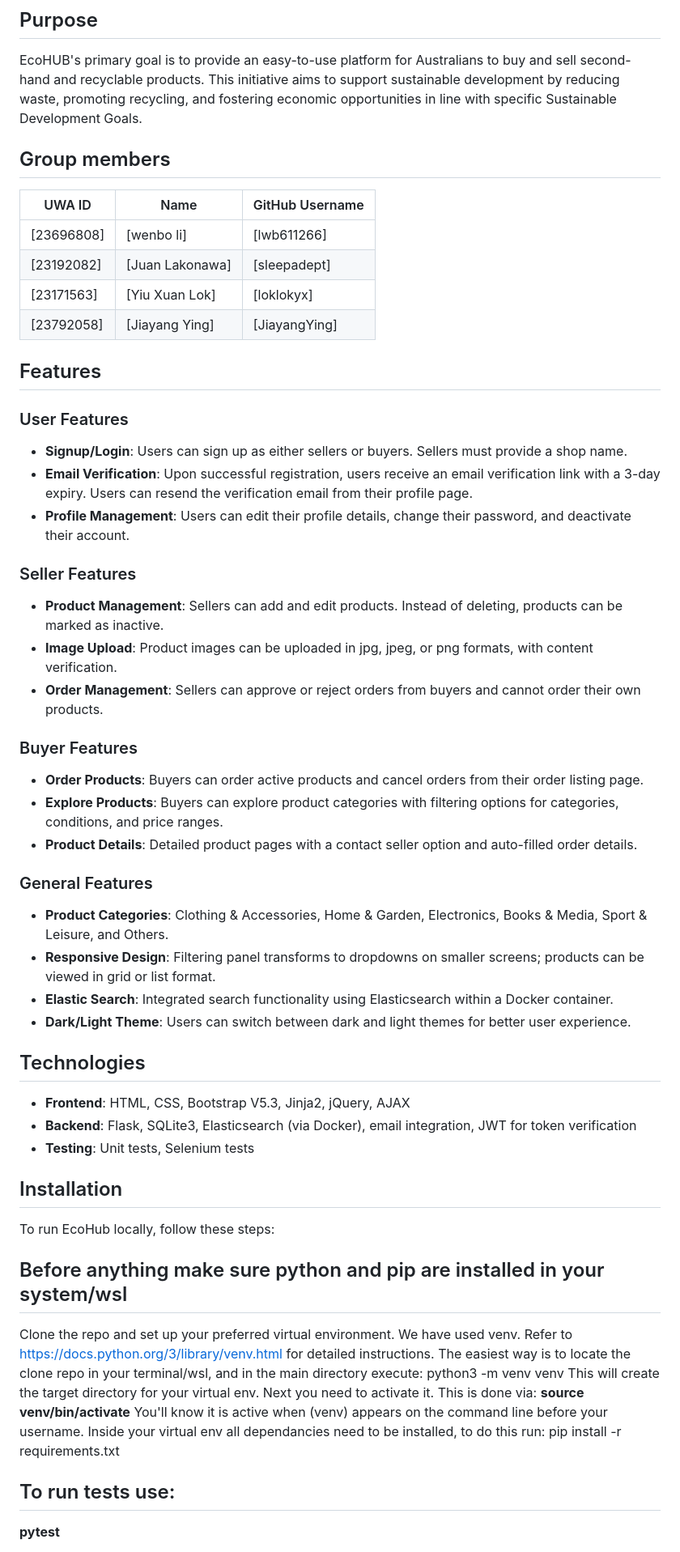
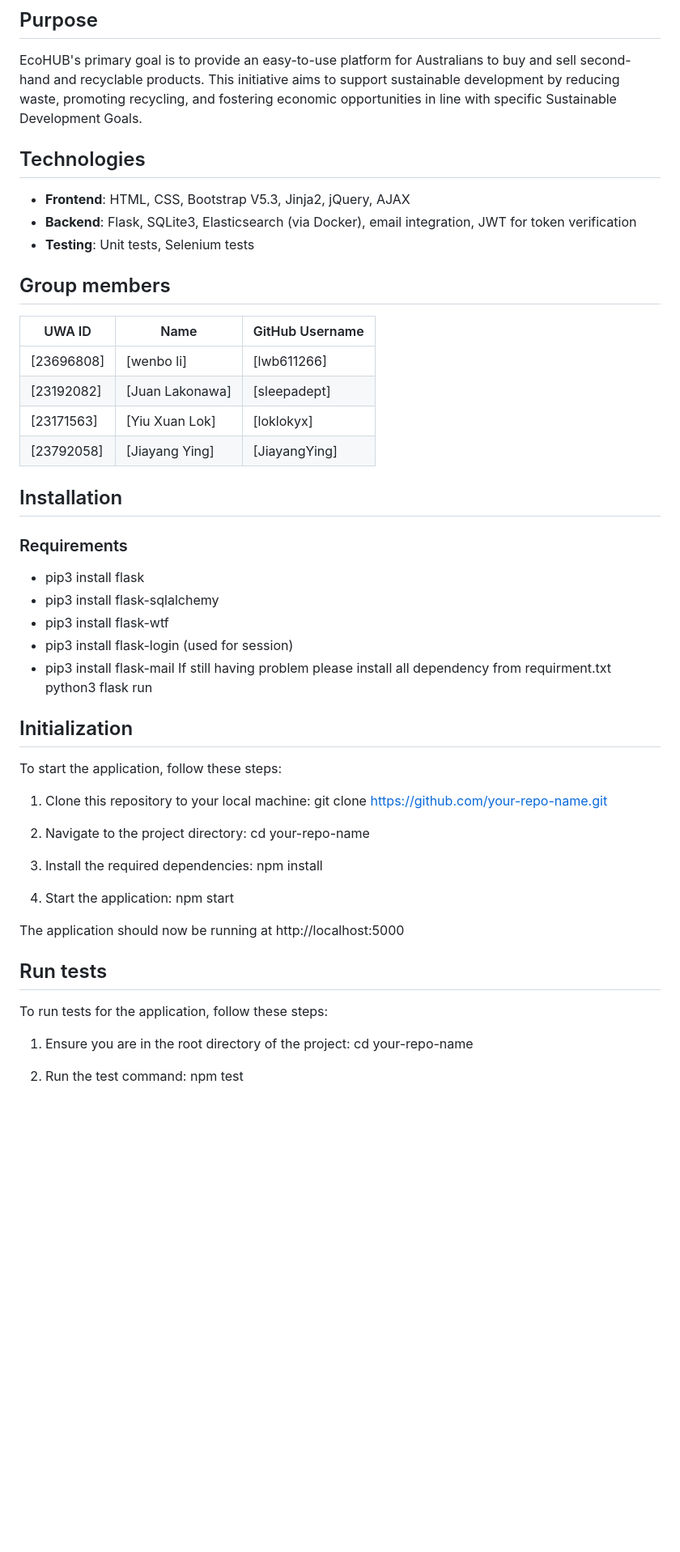
Before and after one commit to JiayangYing/CITS3403_PRO, a Markdown page: README.md, the part around one of its changes. Shown at 81% size. GitHub-like rendering; blank space fills up the shorter version.

```diff
--- a/README.md
+++ b/README.md
@@ -13,6 +9,13 @@ The backend is powered by Flask, ensuring efficient handling of user requests an
 ## Purpose
 
 EcoHUB's primary goal is to provide an easy-to-use platform for Australians to buy and sell second-hand and recyclable products. This initiative aims to support sustainable development by reducing waste, promoting recycling, and fostering economic opportunities in line with specific Sustainable Development Goals.
+
+## Technologies
+
+- **Frontend**: HTML, CSS, Bootstrap V5.3, Jinja2, jQuery, AJAX
+- **Backend**: Flask, SQLite3, Elasticsearch (via Docker), email integration, JWT for token verification
+- **Testing**: Unit tests, Selenium tests
+
 ## Group members
 
 | UWA ID | Name          | GitHub Username |
@@ -22,45 +25,38 @@ EcoHUB's primary goal is to provide an easy-to-use platform for Australians to b
 | [23171563] | [Yiu Xuan Lok]        | [loklokyx] |
 | [23792058] | [Jiayang Ying]        | [JiayangYing] |
 
-## Features
+## Installation
 
-### User Features
-- **Signup/Login**: Users can sign up as either sellers or buyers. Sellers must provide a shop name.
-- **Email Verification**: Upon successful registration, users receive an email verification link with a 3-day expiry. Users can resend the verification email from their profile page.
-- **Profile Management**: Users can edit their profile details, change their password, and deactivate their account.
+### Requirements
+- pip3 install flask
+- pip3 install flask-sqlalchemy
+- pip3 install flask-wtf
+- pip3 install flask-login (used for session)
+- pip3 install flask-mail
+If still having problem please install all dependency from requirment.txt
+python3 flask run
+## Initialization
+To start the application, follow these steps:
 
-### Seller Features
-- **Product Management**: Sellers can add and edit products. Instead of deleting, products can be marked as inactive.
-- **Image Upload**: Product images can be uploaded in jpg, jpeg, or png formats, with content verification.
-- **Order Management**: Sellers can approve or reject orders from buyers and cannot order their own products.
+1. Clone this repository to your local machine:
+   git clone https://github.com/your-repo-name.git
 
-### Buyer Features
-- **Order Products**: Buyers can order active products and cancel orders from their order listing page.
-- **Explore Products**: Buyers can explore product categories with filtering options for categories, conditions, and price ranges.
-- **Product Details**: Detailed product pages with a contact seller option and auto-filled order details.
+2. Navigate to the project directory:
+   cd your-repo-name
 
-### General Features
-- **Product Categories**: Clothing & Accessories, Home & Garden, Electronics, Books & Media, Sport & Leisure, and Others.
-- **Responsive Design**: Filtering panel transforms to dropdowns on smaller screens; products can be viewed in grid or list format.
-- **Elastic Search**: Integrated search functionality using Elasticsearch within a Docker container.
-- **Dark/Light Theme**: Users can switch between dark and light themes for better user experience.
+3. Install the required dependencies:
+   npm install
 
-## Technologies
+4. Start the application:
+   npm start
 
-- **Frontend**: HTML, CSS, Bootstrap V5.3, Jinja2, jQuery, AJAX
-- **Backend**: Flask, SQLite3, Elasticsearch (via Docker), email integration, JWT for token verification
-- **Testing**: Unit tests, Selenium tests
+The application should now be running at http://localhost:5000
+## Run tests
+To run tests for the application, follow these steps:
 
-## Installation
-To run EcoHub locally, follow these steps:
+1. Ensure you are in the root directory of the project:
+   cd your-repo-name
 
-## Before anything make sure python and pip are installed in your system/wsl
-Clone the repo and set up your preferred virtual environment. We have used venv. Refer to https://docs.python.org/3/library/venv.html for detailed instructions. The easiest way is to locate the clone repo in your terminal/wsl, and in the main directory execute: python3 -m venv venv
-This will create the target directory for your virtual env. Next you need to activate it. This is done via:
-**source venv/bin/activate**
-You'll know it is active when (venv) appears on the command line before your username.
-Inside your virtual env all dependancies need to be installed, to do this run:
-pip install -r requirements.txt
-## To run tests use:
-**pytest**
+2. Run the test command:
+   npm test
 
```
Also changed, not shown: other parts of README.md (+1 -17 lines).
